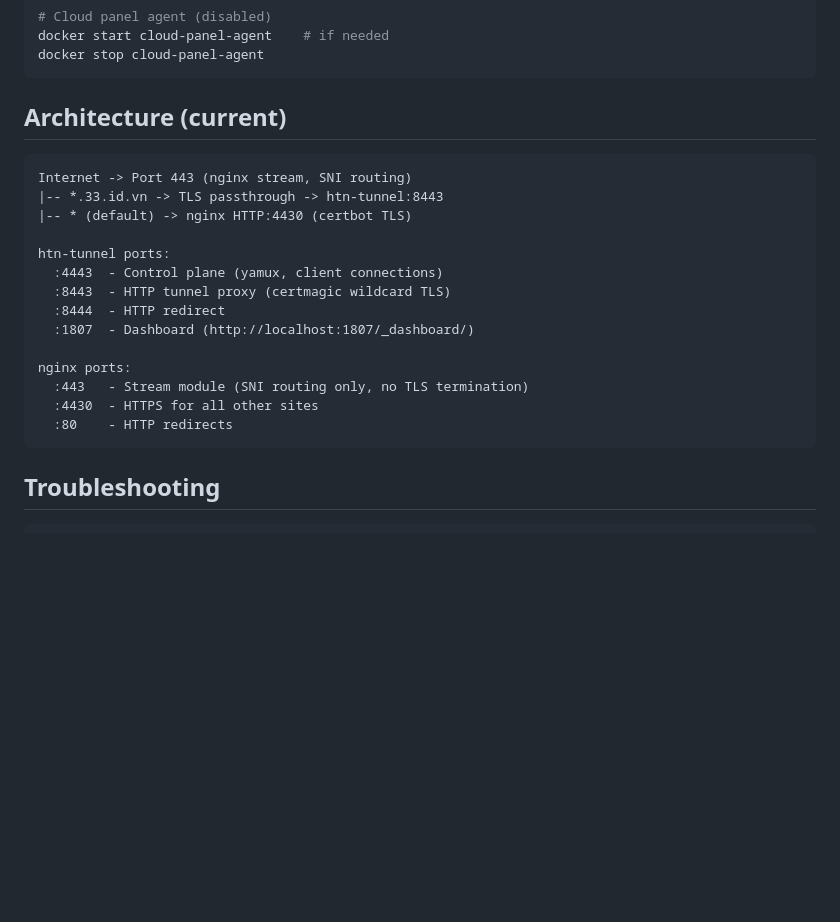
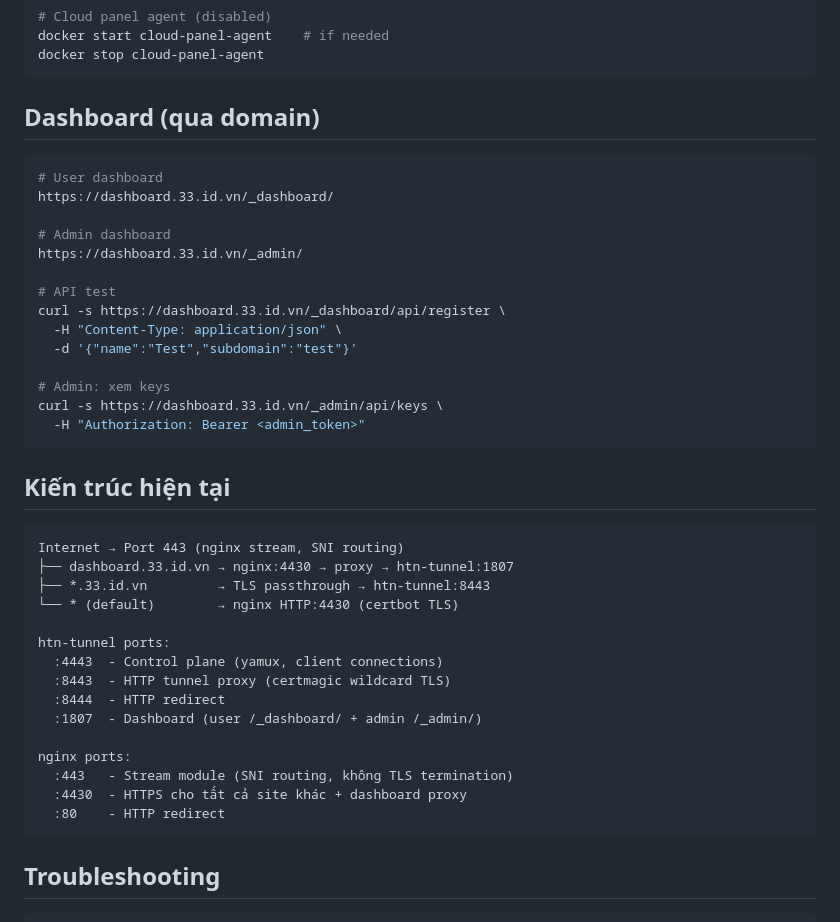
Before and after one commit to nhh0718/htn-tunnel, a Markdown page: docs/commands.md, the part around the change. GitHub-like rendering; blank space fills up the shorter version.

Commit message:
docs: update commands.md with dashboard domain and architecture

````diff
--- a/docs/commands.md
+++ b/docs/commands.md
@@ -143,23 +143,43 @@ docker start cloud-panel-agent    # if needed
 docker stop cloud-panel-agent
 ```
 
-## Architecture (current)
+## Dashboard (qua domain)
+
+```bash
+# User dashboard
+https://dashboard.33.id.vn/_dashboard/
+
+# Admin dashboard
+https://dashboard.33.id.vn/_admin/
+
+# API test
+curl -s https://dashboard.33.id.vn/_dashboard/api/register \
+  -H "Content-Type: application/json" \
+  -d '{"name":"Test","subdomain":"test"}'
+
+# Admin: xem keys
+curl -s https://dashboard.33.id.vn/_admin/api/keys \
+  -H "Authorization: Bearer <admin_token>"
+```
+
+## Kiến trúc hiện tại
 
 ```
-Internet -> Port 443 (nginx stream, SNI routing)
-|-- *.33.id.vn -> TLS passthrough -> htn-tunnel:8443
-|-- * (default) -> nginx HTTP:4430 (certbot TLS)
+Internet → Port 443 (nginx stream, SNI routing)
+├── dashboard.33.id.vn → nginx:4430 → proxy → htn-tunnel:1807
+├── *.33.id.vn         → TLS passthrough → htn-tunnel:8443
+└── * (default)        → nginx HTTP:4430 (certbot TLS)
 
 htn-tunnel ports:
   :4443  - Control plane (yamux, client connections)
   :8443  - HTTP tunnel proxy (certmagic wildcard TLS)
   :8444  - HTTP redirect
-  :1807  - Dashboard (http://localhost:1807/_dashboard/)
+  :1807  - Dashboard (user /_dashboard/ + admin /_admin/)
 
 nginx ports:
-  :443   - Stream module (SNI routing only, no TLS termination)
-  :4430  - HTTPS for all other sites
-  :80    - HTTP redirects
+  :443   - Stream module (SNI routing, không TLS termination)
+  :4430  - HTTPS cho tất cả site khác + dashboard proxy
+  :80    - HTTP redirect
 ```
 
 ## Troubleshooting
````
